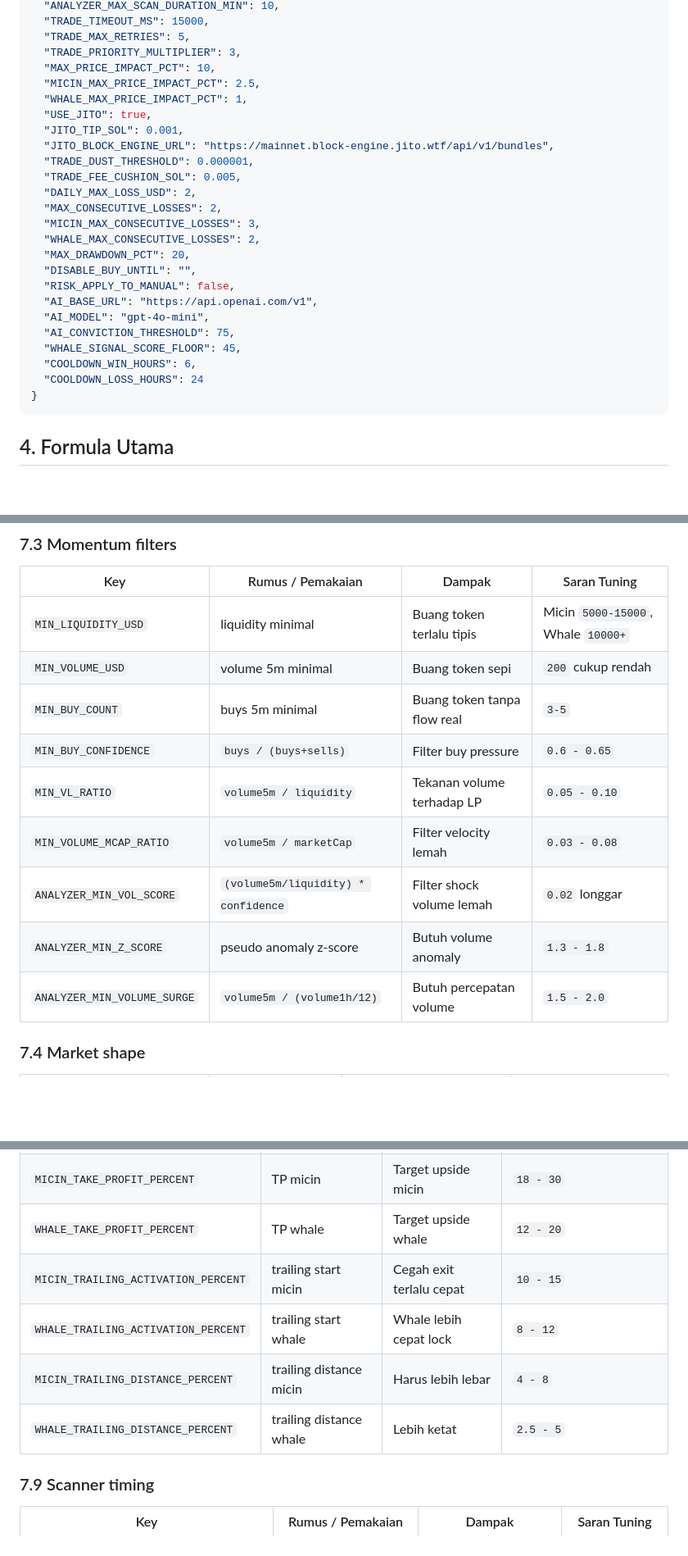
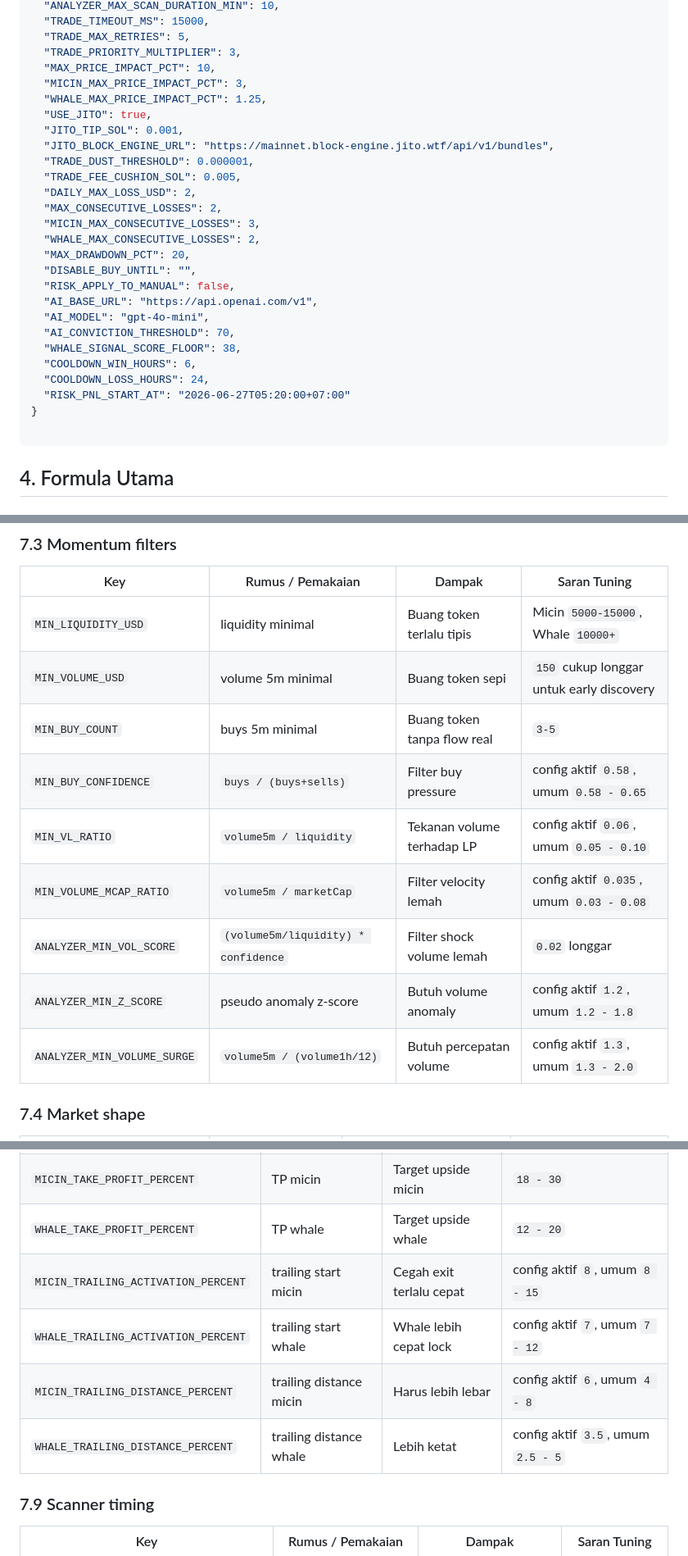
Before and after one commit to amirullazmi0/solana-automation, a Markdown page: docs/hybrid-pipeline-config-guide.md, 3 parts joined by grey strips. Shown at 82% size. Rendered like a GitHub page; blank space fills up the shorter version.

````diff
--- a/docs/hybrid-pipeline-config-guide.md
+++ b/docs/hybrid-pipeline-config-guide.md
@@ -124,8 +146,8 @@ Invariant yang harus dianggap source of truth:
   "TRADE_MAX_RETRIES": 5,
   "TRADE_PRIORITY_MULTIPLIER": 3,
   "MAX_PRICE_IMPACT_PCT": 10,
-  "MICIN_MAX_PRICE_IMPACT_PCT": 2.5,
-  "WHALE_MAX_PRICE_IMPACT_PCT": 1,
+  "MICIN_MAX_PRICE_IMPACT_PCT": 3,
+  "WHALE_MAX_PRICE_IMPACT_PCT": 1.25,
   "USE_JITO": true,
   "JITO_TIP_SOL": 0.001,
   "JITO_BLOCK_ENGINE_URL": "https://mainnet.block-engine.jito.wtf/api/v1/bundles",
@@ -140,11 +162,13 @@ Invariant yang harus dianggap source of truth:
   "RISK_APPLY_TO_MANUAL": false,
   "AI_BASE_URL": "https://api.openai.com/v1",
   "AI_MODEL": "gpt-4o-mini",
-  "AI_CONVICTION_THRESHOLD": 75,
-  "WHALE_SIGNAL_SCORE_FLOOR": 45,
+  "AI_CONVICTION_THRESHOLD": 70,
+  "WHALE_SIGNAL_SCORE_FLOOR": 38,
   "COOLDOWN_WIN_HOURS": 6,
-  "COOLDOWN_LOSS_HOURS": 24
+  "COOLDOWN_LOSS_HOURS": 24,
+  "RISK_PNL_START_AT": "2026-06-27T05:20:00+07:00"
 }
+
 ```
 
 ## 4. Formula Utama
@@ -457,14 +483,14 @@ Sampai itu diimplementasi penuh, anggap pair selection DexScreener sebagai known
 | Key | Rumus / Pemakaian | Dampak | Saran Tuning |
 |---|---|---|---|
 | `MIN_LIQUIDITY_USD` | liquidity minimal | Buang token terlalu tipis | Micin `5000-15000`, Whale `10000+` |
-| `MIN_VOLUME_USD` | volume 5m minimal | Buang token sepi | `200` cukup rendah |
+| `MIN_VOLUME_USD` | volume 5m minimal | Buang token sepi | `150` cukup longgar untuk early discovery |
 | `MIN_BUY_COUNT` | buys 5m minimal | Buang token tanpa flow real | `3-5` |
-| `MIN_BUY_CONFIDENCE` | `buys / (buys+sells)` | Filter buy pressure | `0.6 - 0.65` |
-| `MIN_VL_RATIO` | `volume5m / liquidity` | Tekanan volume terhadap LP | `0.05 - 0.10` |
-| `MIN_VOLUME_MCAP_RATIO` | `volume5m / marketCap` | Filter velocity lemah | `0.03 - 0.08` |
+| `MIN_BUY_CONFIDENCE` | `buys / (buys+sells)` | Filter buy pressure | config aktif `0.58`, umum `0.58 - 0.65` |
+| `MIN_VL_RATIO` | `volume5m / liquidity` | Tekanan volume terhadap LP | config aktif `0.06`, umum `0.05 - 0.10` |
+| `MIN_VOLUME_MCAP_RATIO` | `volume5m / marketCap` | Filter velocity lemah | config aktif `0.035`, umum `0.03 - 0.08` |
 | `ANALYZER_MIN_VOL_SCORE` | `(volume5m/liquidity) * confidence` | Filter shock volume lemah | `0.02` longgar |
-| `ANALYZER_MIN_Z_SCORE` | pseudo anomaly z-score | Butuh volume anomaly | `1.3 - 1.8` |
-| `ANALYZER_MIN_VOLUME_SURGE` | `volume5m / (volume1h/12)` | Butuh percepatan volume | `1.5 - 2.0` |
+| `ANALYZER_MIN_Z_SCORE` | pseudo anomaly z-score | Butuh volume anomaly | config aktif `1.2`, umum `1.2 - 1.8` |
+| `ANALYZER_MIN_VOLUME_SURGE` | `volume5m / (volume1h/12)` | Butuh percepatan volume | config aktif `1.3`, umum `1.3 - 2.0` |
 
 ### 7.4 Market shape
 
@@ -522,10 +549,10 @@ Sampai itu diimplementasi penuh, anggap pair selection DexScreener sebagai known
 | `WHALE_STOP_LOSS_PERCENT` | SL whale | Whale lebih rapat | `8 - 12` |
 | `MICIN_TAKE_PROFIT_PERCENT` | TP micin | Target upside micin | `18 - 30` |
 | `WHALE_TAKE_PROFIT_PERCENT` | TP whale | Target upside whale | `12 - 20` |
-| `MICIN_TRAILING_ACTIVATION_PERCENT` | trailing start micin | Cegah exit terlalu cepat | `10 - 15` |
-| `WHALE_TRAILING_ACTIVATION_PERCENT` | trailing start whale | Whale lebih cepat lock | `8 - 12` |
-| `MICIN_TRAILING_DISTANCE_PERCENT` | trailing distance micin | Harus lebih lebar | `4 - 8` |
-| `WHALE_TRAILING_DISTANCE_PERCENT` | trailing distance whale | Lebih ketat | `2.5 - 5` |
+| `MICIN_TRAILING_ACTIVATION_PERCENT` | trailing start micin | Cegah exit terlalu cepat | config aktif `8`, umum `8 - 15` |
+| `WHALE_TRAILING_ACTIVATION_PERCENT` | trailing start whale | Whale lebih cepat lock | config aktif `7`, umum `7 - 12` |
+| `MICIN_TRAILING_DISTANCE_PERCENT` | trailing distance micin | Harus lebih lebar | config aktif `6`, umum `4 - 8` |
+| `WHALE_TRAILING_DISTANCE_PERCENT` | trailing distance whale | Lebih ketat | config aktif `3.5`, umum `2.5 - 5` |
 
 ### 7.9 Scanner timing
 
````
Also changed, not shown: other parts of docs/hybrid-pipeline-config-guide.md (+48 -23 lines).
